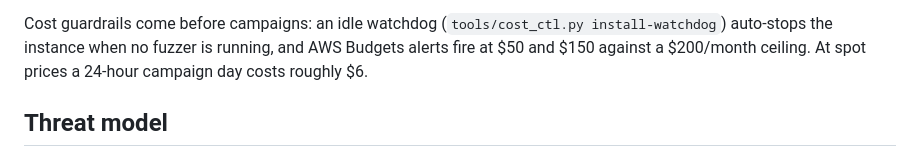
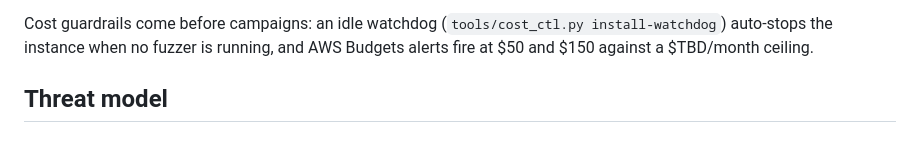
Before and after one commit to Indspl0it/gspwn, a Markdown page: README.md, the part around the change. Rendered like a GitHub page.

Commit message:
Update Readme
Updated the budget ceiling in the README

```diff
--- a/README.md
+++ b/README.md
@@ -88,8 +88,8 @@ Full runbook: [docs/cloud-setup.md](docs/cloud-setup.md). The short version:
 
 Cost guardrails come before campaigns: an idle watchdog
 (`tools/cost_ctl.py install-watchdog`) auto-stops the instance when no fuzzer
-is running, and AWS Budgets alerts fire at $50 and $150 against a $200/month
-ceiling. At spot prices a 24-hour campaign day costs roughly $6.
+is running, and AWS Budgets alerts fire at $50 and $150 against a $TBD/month
+ceiling.
 
 ## Threat model
 
```
